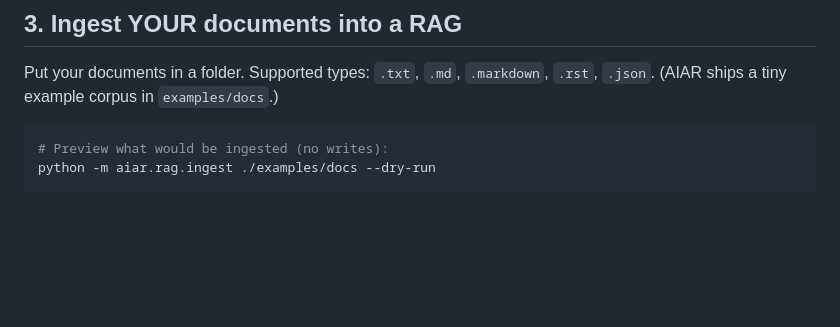
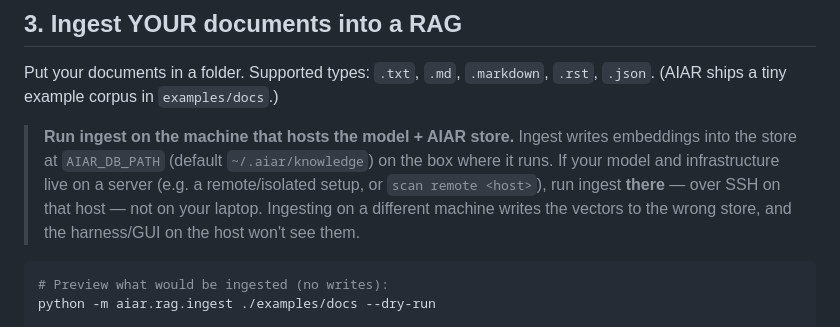
Before and after one commit to wiggins-j/aiar, a Markdown page: PLAYBOOK.md, the part around the change. Drawn GitHub-style; blank space fills up the shorter version.

````diff
--- a/PLAYBOOK.md
+++ b/PLAYBOOK.md
@@ -108,6 +108,13 @@ source config.example      # then edit the exports to taste
 
 Put your documents in a folder. Supported types: `.txt`, `.md`, `.markdown`,
 `.rst`, `.json`. (AIAR ships a tiny example corpus in `examples/docs`.)
+
+> **Run ingest on the machine that hosts the model + AIAR store.** Ingest writes
+> embeddings into the store at `AIAR_DB_PATH` (default `~/.aiar/knowledge`) on the
+> box where it runs. If your model and infrastructure live on a server (e.g. a
+> remote/isolated setup, or `scan remote <host>`), run ingest **there** — over SSH
+> on that host — not on your laptop. Ingesting on a different machine writes the
+> vectors to the wrong store, and the harness/GUI on the host won't see them.
 
 ```bash
 # Preview what would be ingested (no writes):
````
Also changed, not shown: README.md (+6 -0 lines).
